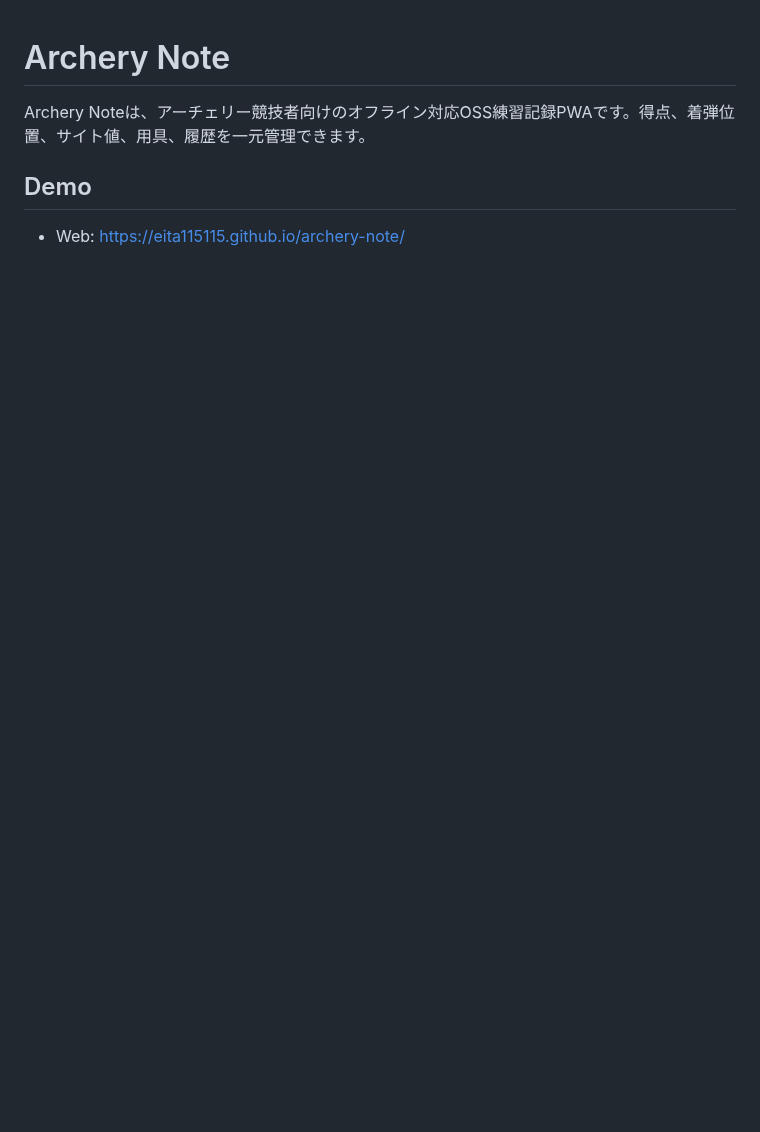
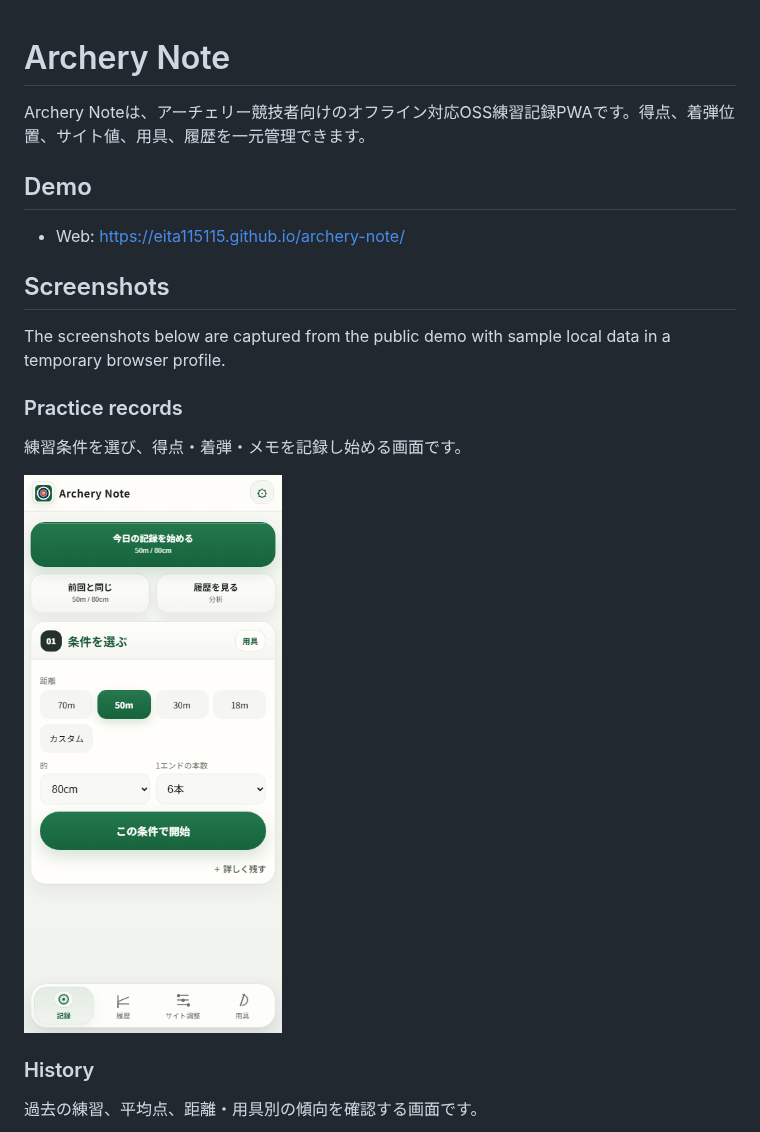
Before and after one commit to eita115115/archery-note, a Markdown page: README.md, the part around one of its changes. Rendered like a GitHub page; pictures changed too: docs/screenshots/practice-records.png (added); blank space fills up the shorter version.

Commit message:
docs: add screenshots and asset provenance checks

```diff
--- a/README.md
+++ b/README.md
@@ -5,3 +5,18 @@ Archery Noteは、アーチェリー競技者向けのオフライン対応OSS
 ## Demo
 
 - Web: https://eita115115.github.io/archery-note/
+
+## Screenshots
+
+The screenshots below are captured from the public demo with sample local data in a temporary browser profile.
+
+### Practice records
+
+練習条件を選び、得点・着弾・メモを記録し始める画面です。
+
+![Practice records](docs/screenshots/practice-records.png)
+
+### History
+
+過去の練習、平均点、距離・用具別の傾向を確認する画面です。
+
```
Also changed, not shown: other parts of README.md (+13 -0 lines), .github/PULL_REQUEST_TEMPLATE.md (+6 -0 lines), THIRD_PARTY.md (+24 -1 lines), docs/screenshots/equipment.png (added), docs/screenshots/history.png (added), docs/screenshots/sight-adjustment.png (added).
